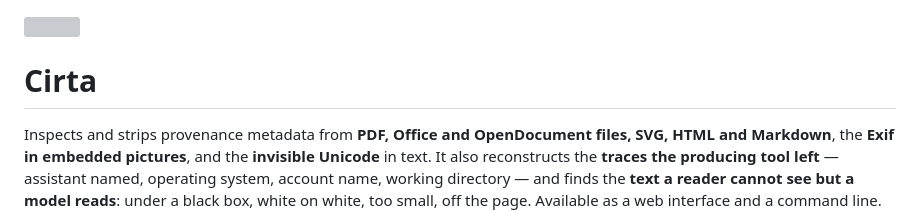
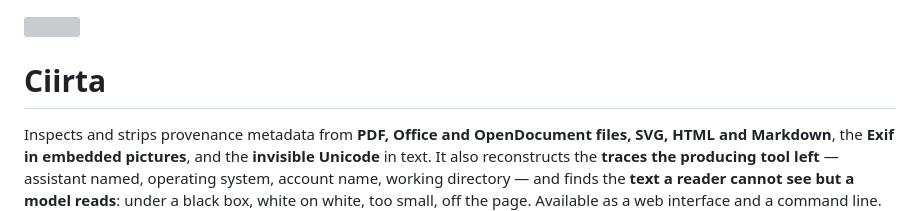
Before and after one commit to K3E9X/Cirta, a Markdown page: README.md, the part around the change. Drawn GitHub-style; grey boxes are pictures that could not be loaded.

Commit message:
Fix spelling of project name in README
Corrected the spelling of 'Cirta' to 'Ciirta' in the README.

```diff
--- a/README.md
+++ b/README.md
@@ -1,6 +1,6 @@
 <img src="assets/logo.svg" alt="" width="72" align="left" hspace="12" />
 
-# Cirta
+# Ciirta
 
 Inspects and strips provenance metadata from **PDF, Office and OpenDocument files, SVG, HTML and
 Markdown**, the **Exif in embedded pictures**, and the **invisible Unicode** in text. It also
```
